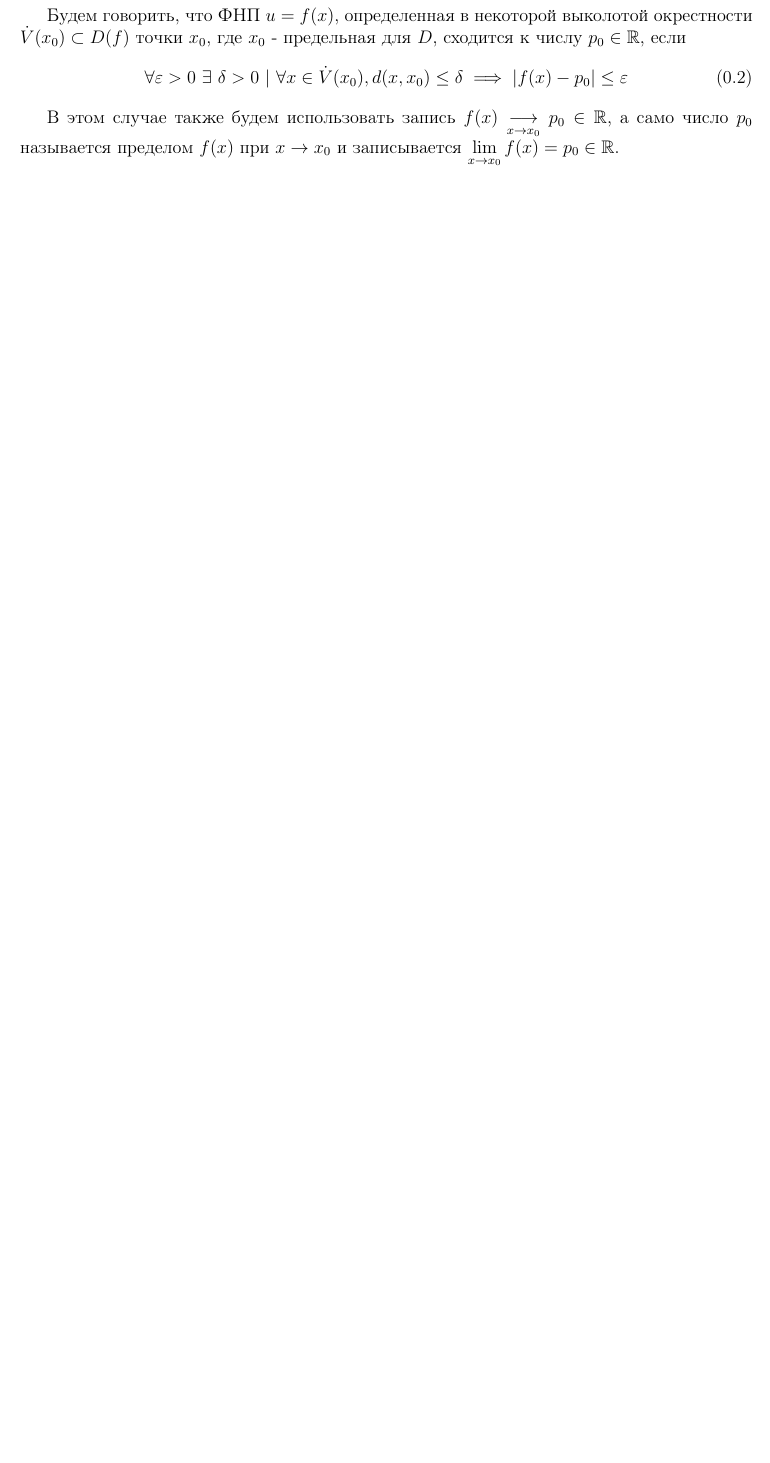
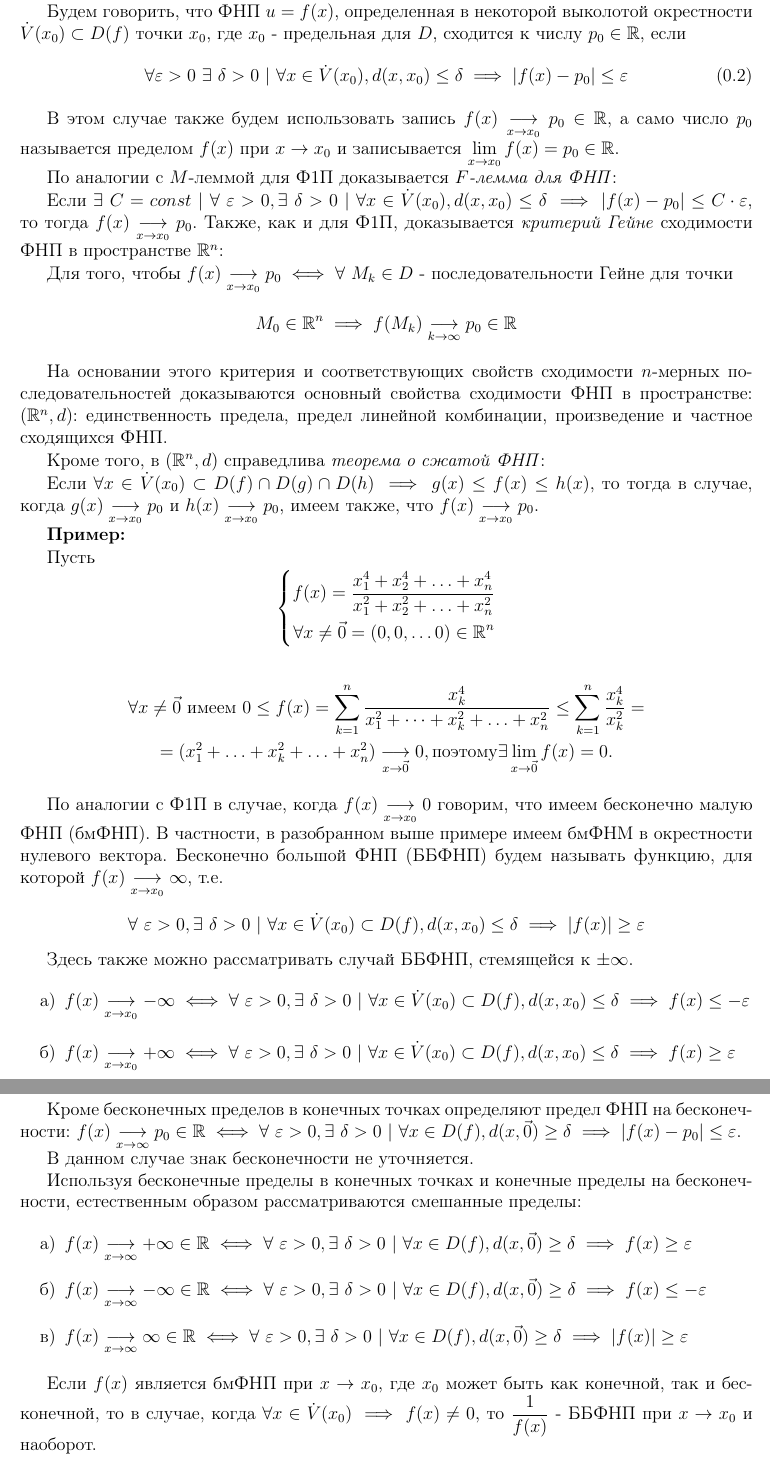
Before and after one commit to alex65536/bulatov-lectures, a LaTeX document (tex/chapter2/lec3.tex): part of page 2 of 2 before the commit and two parts of pages 2 and 3 of 3 after it, the two joined at a grey line, cut so that both start at the same text, the shorter picture padded with empty space. Compiled offline with pdfLaTeX.

Commit message:
Section 2.2 finished

```diff
--- a/tex/chapter2/lec3.tex
+++ b/tex/chapter2/lec3.tex
@@ -89,5 +89,95 @@ $f(x) \underset{x \to x_0}{\longrightarrow} p_0 \in \R$, а само число
 пределом $f(x)$ при $x \to x_0$ и записывается
 $\displaystyle \lim_{x \to x_0}{f(x)} = p_0 \in \R$.
 
+По аналогии с $M$-леммой для Ф1П доказывается \emph{$F$-лемма для ФНП}:
+
+Если $\exists\ C = const\ |\ \forall\ \eps > 0, \exists\ \delta > 0\ |\
+\forall x \in \dot{V}(x_0), d(x, x_0) \leq \delta \implies |f(x) - p_0| \leq C \cdot \eps$,
+то тогда $f(x)\underset{x \to x_0}{\longrightarrow}p_0$. Также, как и для Ф1П, доказывается
+\emph{критерий Гейне} сходимости ФНП в пространстве $\R^n$:
+
+Для того, чтобы $f(x)\underset{x \to x_0}{\longrightarrow}p_0 \iff \forall\ M_k \in D$ -
+последовательности Гейне для точки
+\[M_0 \in \R^n \implies f(M_k)\underset{k \to \infty}{\longrightarrow}p_0 \in \R\]
+
+На основании этого критерия и соответствующих свойств сходимости $n$-мерных
+последовательностей доказываются основный свойства сходимости ФНП
+в пространстве: $(\R^n, d)$: единственность предела, предел линейной комбинации,
+произведение и частное сходящихся ФНП.
+
+Кроме того, в $(\R^n, d)$ справедлива \emph{теорема о сжатой ФНП}:
+
+Если $\forall x \in \dot{V}(x_0) \subset D(f) \cap D(g) \cap D(h) \implies
+g(x) \leq f(x) \leq h(x)$, то тогда в случае, когда
+$g(x)\underset{x \to x_0}{\longrightarrow}p_0
+$ и $h(x)\underset{x \to x_0}{\longrightarrow}p_0$,
+имеем также, что $f(x)\underset{x \to x_0}{\longrightarrow}p_0$.
+
+\textbf{Пример:}
+
+Пусть \[ \left\{\begin{aligned}
+	f(x) = \dfrac{x_1^4 + x_2^4 + \ldots + x_n^4}{x_1^2 + x_2^2 + \ldots + x_n^2} \\
+	\forall x \ne \vec{0} = (0, 0, \ldots 0) \in \R^n
+\end{aligned}\right. \]
+
+\begin{gather*}
+	\forall x \ne \vec{0}\ \text{имеем}\ 0 \leq f(x) =
+	\displaystyle\sum_{k=1}^{n}{\dfrac{x_k^4}{x_1^2 + \dots + x_k^2 + \ldots + x_n^2}} \le
+	\displaystyle\sum_{k=1}^{n}{\dfrac{x_k^4}{x_k^2}} = \\ =
+	(x_1^2 + \ldots + x_k^2 + \ldots + x_n^2)
+	\underset{x \to \vec{0}}{\longrightarrow}0, \text{поэтому}
+	\exists\displaystyle\lim_{x \to \vec{0}}f(x) = 0.
+\end{gather*}
+
+По аналогии с Ф1П в случае, когда $f(x)\underset{x \to x_0}{\longrightarrow}0$
+говорим, что имеем бесконечно малую ФНП (бмФНП). В частности, в разобранном выше примере
+имеем бмФНМ в окрестности нулевого вектора. Бесконечно большой ФНП (ББФНП) будем
+называть функцию, для которой $f(x)\underset{x \to x_0}{\longrightarrow}\infty$, т.е.
+
+\[\forall\ \eps > 0, \exists\ \delta > 0\ |\
+\forall x \in \dot{V}(x_0) \subset D(f), d(x, x_0) \leq \delta
+\implies |f(x)| \geq \eps\]
+
+Здесь также можно рассматривать случай ББФНП, стемящейся к $\pm \infty$.
+\begin{itemize}
+	\item[а)] $f(x)\underset{x \to x_0}{\longrightarrow} -\infty \iff
+	\forall\ \eps > 0, \exists\ \delta > 0\ |\
+	\forall x \in \dot{V}(x_0) \subset D(f), d(x, x_0) \leq \delta
+	\implies f(x) \leq -\eps$
+	\item[б)] $f(x)\underset{x \to x_0}{\longrightarrow} +\infty \iff
+	\forall\ \eps > 0, \exists\ \delta > 0\ |\
+	\forall x \in \dot{V}(x_0) \subset D(f), d(x, x_0) \leq \delta
+	\implies f(x) \geq \eps$
+\end{itemize}
+
+Кроме бесконечных пределов в конечных точках определяют предел ФНП на бесконечности:
+$f(x)\underset{x \to \infty}{\longrightarrow}  p_0 \in \R \iff
+\forall\ \eps > 0, \exists\ \delta > 0\ |\
+\forall x \in D(f), d(x, \vec{0}) \geq \delta
+\implies |f(x) - p_0| \leq \eps$.
+
+В данном случае знак бесконечности не уточняется.
+
+Используя бесконечные пределы в конечных точках и конечные пределы на бесконечности,
+естественным образом рассматриваются смешанные пределы:
+
+\begin{itemize}
+	\item[а)] $f(x)\underset{x \to \infty}{\longrightarrow} +\infty \in \R \iff
+	\forall\ \eps > 0, \exists\ \delta > 0\ |\
+	\forall x \in D(f), d(x, \vec{0}) \geq \delta
+	\implies f(x) \geq \eps$
+	\item[б)] $f(x)\underset{x \to \infty}{\longrightarrow} -\infty \in \R \iff
+	\forall\ \eps > 0, \exists\ \delta > 0\ |\
+	\forall x \in D(f), d(x, \vec{0}) \geq \delta
+	\implies f(x) \leq -\eps$
+	\item[в)] $f(x)\underset{x \to \infty}{\longrightarrow} \infty \in \R \iff
+	\forall\ \eps > 0, \exists\ \delta > 0\ |\
+	\forall x \in D(f), d(x, \vec{0}) \geq \delta
+	\implies |f(x)| \geq \eps$
+\end{itemize}
+
+Если $f(x)$ является бмФНП при $x \to x_0$, где $x_0$ может быть как конечной,
+так и бесконечной, то в случае, когда $\forall x \in \dot{V}{(x_0)} \implies
+f(x) \ne 0$, то $\dfrac{1}{f(x)}$ - ББФНП при $x \to x_0$ и наоборот.
 
 \end{document}
```
